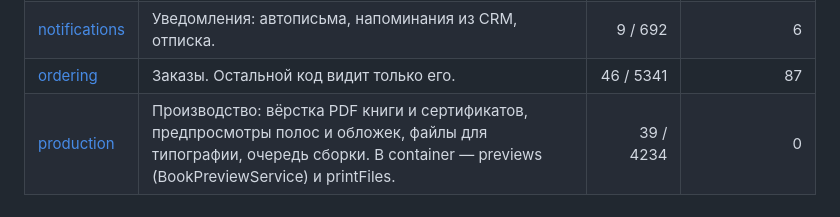
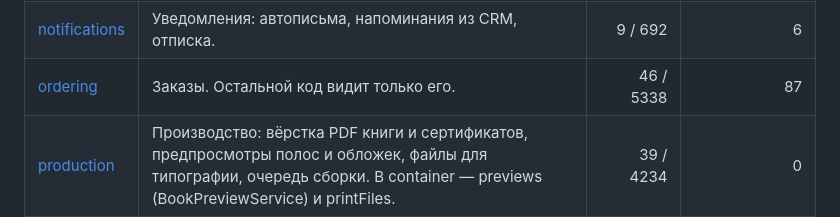
Before and after one commit to sanjuniperodee/MyBook, a Markdown page: docs/modules.md, the part around the change. GitHub-like rendering.

Commit message:
Карта модулей: пересобрана после финансовых действий
Co-Authored-By: Claude Opus 5.5 <noreply@anthropic.com>

```diff
--- a/docs/modules.md
+++ b/docs/modules.md
@@ -20,7 +20,7 @@
 | [marketing](#marketing) | Маркетинг: каналы привлечения, короткие ссылки, предложения из чата. | 10 / 581 | 13 |
 | [messaging](#messaging) | Переписка: единый инбокс, бот-квалификатор, виджет на сайте. | 51 / 14271 | 119 |
 | [notifications](#notifications) | Уведомления: автописьма, напоминания из CRM, отписка. | 9 / 692 | 6 |
-| [ordering](#ordering) | Заказы. Остальной код видит только его. | 46 / 5341 | 87 |
+| [ordering](#ordering) | Заказы. Остальной код видит только его. | 46 / 5338 | 87 |
 | [production](#production) | Производство: вёрстка PDF книги и сертификатов, предпросмотры полос и обложек, файлы для типографии, очередь сборки. В container — previews (BookPreviewService) и printFiles. | 39 / 4234 | 0 |
 | [referrals](#referrals) | Приглашения: код для друзей, награда за их заказы и покупки из чата. | 10 / 358 | 3 |
 | [reporting](#reporting) | Отчёты CRM — сторона чтения (CQRS): сводные выборки по нескольким контекстам для страниц (дашборд, аналитика, поиск, «Мой день»). Только чтение, без бизнес-правил: команды идут через модули контекстов. | 36 / 3256 | 53 |
```
